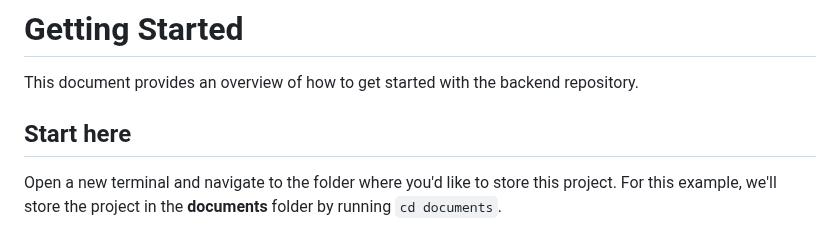
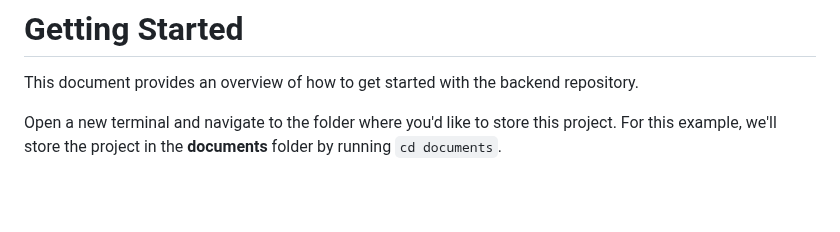
Before and after one commit to civi-social/civi-legislation-data, a Markdown page: readme.md, the part around the change. Rendered like a GitHub page; blank space fills up the shorter version.

```diff
--- a/readme.md
+++ b/readme.md
@@ -1,8 +1,6 @@
 # Getting Started
 
 This document provides an overview of how to get started with the backend repository.
-
-## Start here
 
 Open a new terminal and navigate to the folder where you'd like to store this project. For this example, we'll store the project in the **documents** folder by running `cd documents`.
 
```
